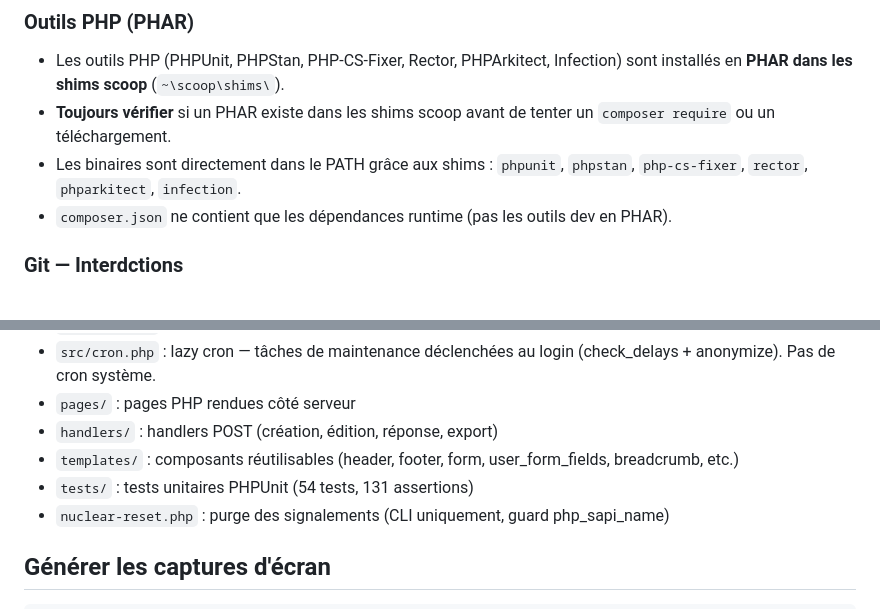
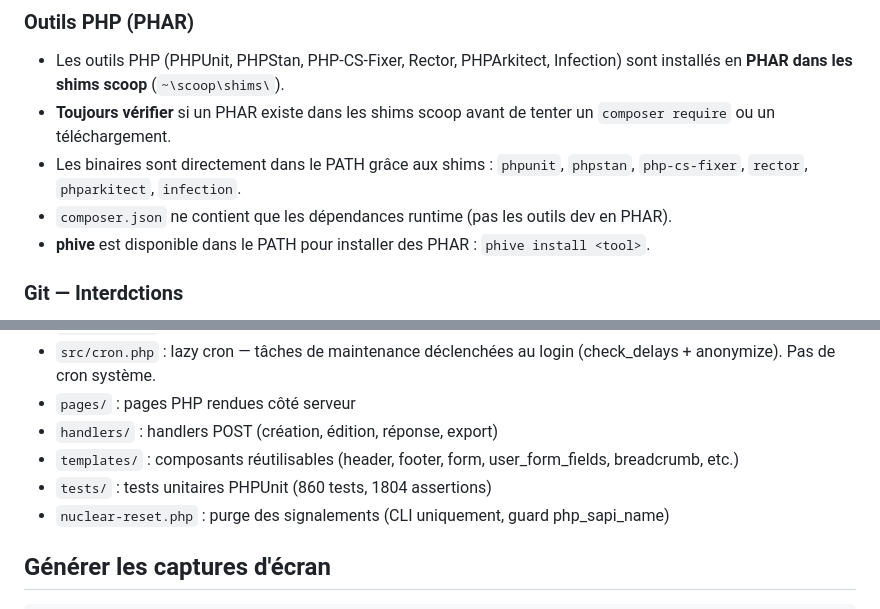
Before and after one commit to olivier-noblanc/sst, a Markdown page: AGENTS.md, 2 parts joined by grey strips. GitHub-like rendering.

```diff
--- a/AGENTS.md
+++ b/AGENTS.md
@@ -31,6 +31,7 @@
 - **Toujours vérifier** si un PHAR existe dans les shims scoop avant de tenter un `composer require` ou un téléchargement.
 - Les binaires sont directement dans le PATH grâce aux shims : `phpunit`, `phpstan`, `php-cs-fixer`, `rector`, `phparkitect`, `infection`.
 - `composer.json` ne contient que les dépendances runtime (pas les outils dev en PHAR).
+- **phive** est disponible dans le PATH pour installer des PHAR : `phive install <tool>`.
 
 ### Git — Interdctions
 - **JAMAIS** modifier `git config --global` — c'est un environnement partagé.
@@ -58,7 +59,7 @@
 - `pages/` : pages PHP rendues côté serveur
 - `handlers/` : handlers POST (création, édition, réponse, export)
 - `templates/` : composants réutilisables (header, footer, form, user_form_fields, breadcrumb, etc.)
-- `tests/` : tests unitaires PHPUnit (54 tests, 131 assertions)
+- `tests/` : tests unitaires PHPUnit (860 tests, 1804 assertions)
 - `nuclear-reset.php` : purge des signalements (CLI uniquement, guard php_sapi_name)
 
 ## Générer les captures d'écran
```
Also changed, not shown: README.md (+20 -13 lines).
